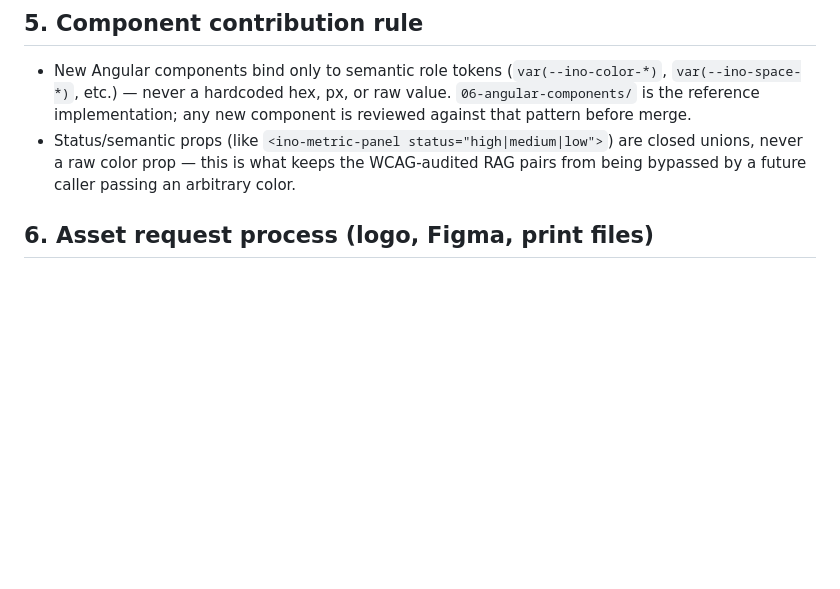
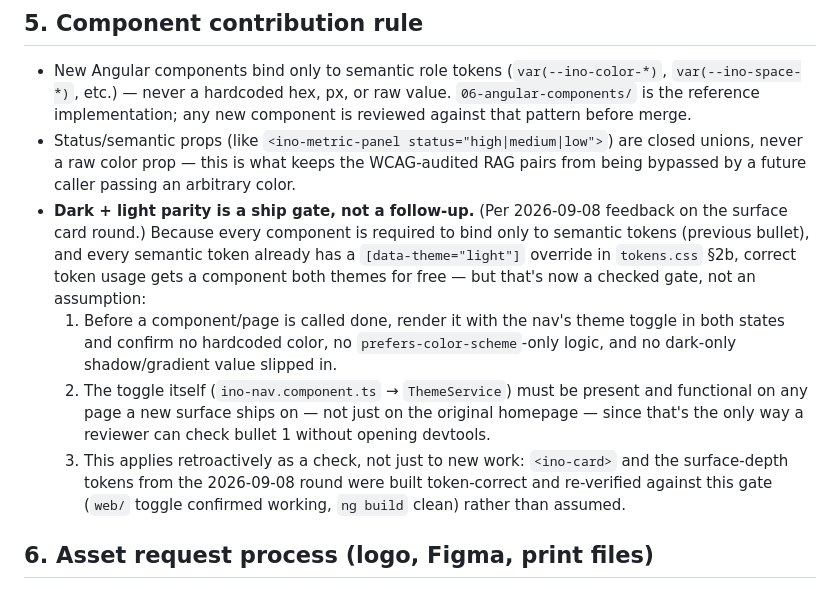
Before and after one commit to pareshpatil8/INOVIXUX-Brand, a Markdown page: docs/brand/09-design-system-standards.md, the part around the change. GitHub-like rendering; blank space fills up the shorter version.

Commit message:
INO-31: codify dark/light parity + working toggle as a ship gate
Responds to 2026-09-08 board feedback: 'fine with surface cards but
always give me dark and light mode whenever you publish, toggle
button must work.'

Verified rather than assumed:
- ThemeService + <ino-nav> toggle is present and functional (adds/
  removes data-theme="light", persists to localStorage, no FOUC
  via index.html pre-boot script).
- tokens.css §2b already carries full light-mode overrides for the
  surface-depth tokens (surface-sunken, overlay-scrim, elevation-2)
  shipped in the last round; ng build clean.

Added standards.md §5 rule: dark+light parity checked against the
toggle is now a ship gate for every component/page, not a follow-up
item, since token-correct components get both themes for free but
that was never being explicitly checked before landing.

```diff
--- a/docs/brand/09-design-system-standards.md
+++ b/docs/brand/09-design-system-standards.md
@@ -69,6 +69,20 @@ needed: five concept revisions and no single source of truth.
 - Status/semantic props (like `<ino-metric-panel status="high|medium|low">`) are closed unions,
   never a raw color prop — this is what keeps the WCAG-audited RAG pairs from being bypassed by a
   future caller passing an arbitrary color.
+- **Dark + light parity is a ship gate, not a follow-up.** (Per 2026-09-08 feedback on the surface
+  card round.) Because every component is required to bind only to semantic tokens (previous
+  bullet), and every semantic token already has a `[data-theme="light"]` override in `tokens.css`
+  §2b, correct token usage gets a component both themes for free — but that's now a checked gate,
+  not an assumption:
+  1. Before a component/page is called done, render it with the nav's theme toggle in both
+     states and confirm no hardcoded color, no `prefers-color-scheme`-only logic, and no
+     dark-only shadow/gradient value slipped in.
+  2. The toggle itself (`ino-nav.component.ts` → `ThemeService`) must be present and functional
+     on any page a new surface ships on — not just on the original homepage — since that's the
+     only way a reviewer can check bullet 1 without opening devtools.
+  3. This applies retroactively as a check, not just to new work: `<ino-card>` and the
+     surface-depth tokens from the 2026-09-08 round were built token-correct and re-verified
+     against this gate (`web/` toggle confirmed working, `ng build` clean) rather than assumed.
 
 ## 6. Asset request process (logo, Figma, print files)
 
```
Also changed, not shown: docs/brand/12-branding-completeness-checklist.md (+1 -1 lines).
